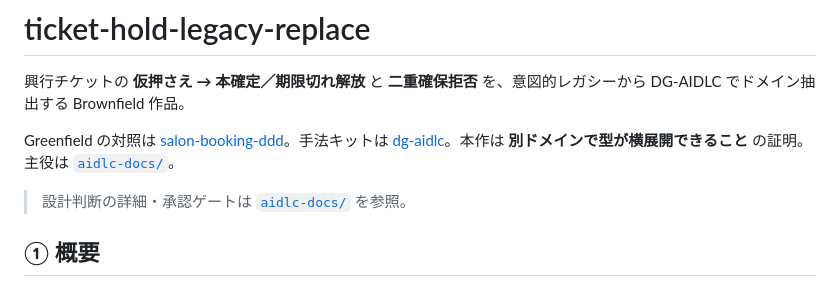
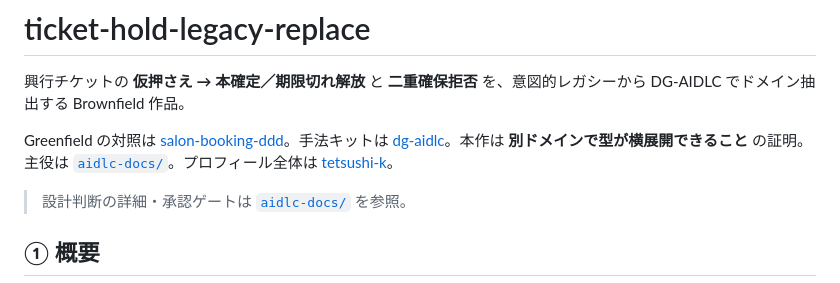
Before and after one commit to tetsushi-k/ticket-hold-legacy-replace, a Markdown page: README.md, the part around the change. Drawn GitHub-style.

Commit message:
docs: プロフィール tetsushi-k への導線を追加

```diff
--- a/README.md
+++ b/README.md
@@ -2,7 +2,7 @@
 
 興行チケットの **仮押さえ → 本確定／期限切れ解放** と **二重確保拒否** を、意図的レガシーから DG-AIDLC でドメイン抽出する Brownfield 作品。
 
-Greenfield の対照は [salon-booking-ddd](https://github.com/tetsushi-k/salon-booking-ddd)。手法キットは [dg-aidlc](https://github.com/tetsushi-k/dg-aidlc)。本作は **別ドメインで型が横展開できること** の証明。主役は [`aidlc-docs/`](aidlc-docs/README.md)。
+Greenfield の対照は [salon-booking-ddd](https://github.com/tetsushi-k/salon-booking-ddd)。手法キットは [dg-aidlc](https://github.com/tetsushi-k/dg-aidlc)。本作は **別ドメインで型が横展開できること** の証明。主役は [`aidlc-docs/`](aidlc-docs/README.md)。プロフィール全体は [tetsushi-k](https://github.com/tetsushi-k)。
 
 > 設計判断の詳細・承認ゲートは [`aidlc-docs/`](aidlc-docs/README.md) を参照。
 
```
